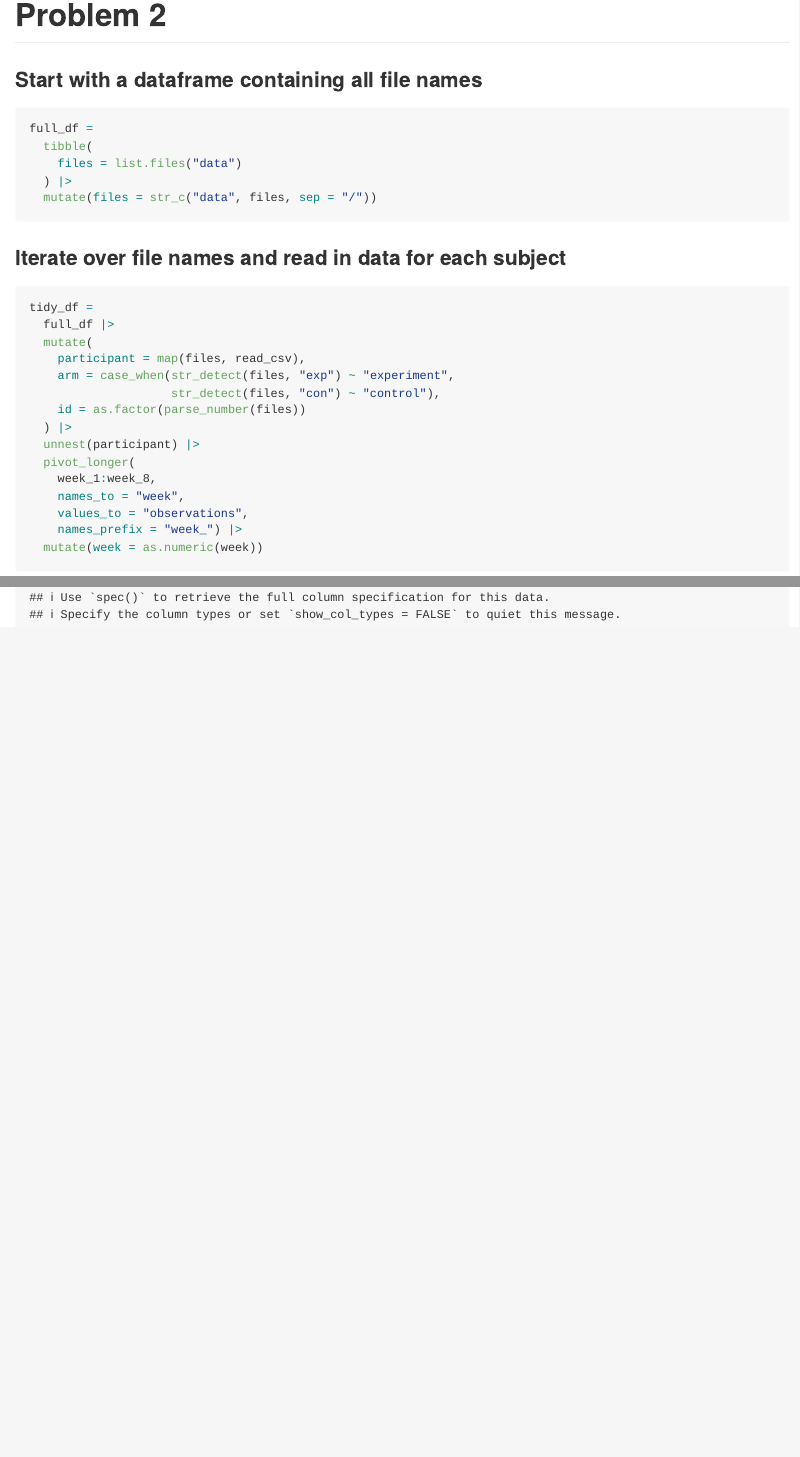
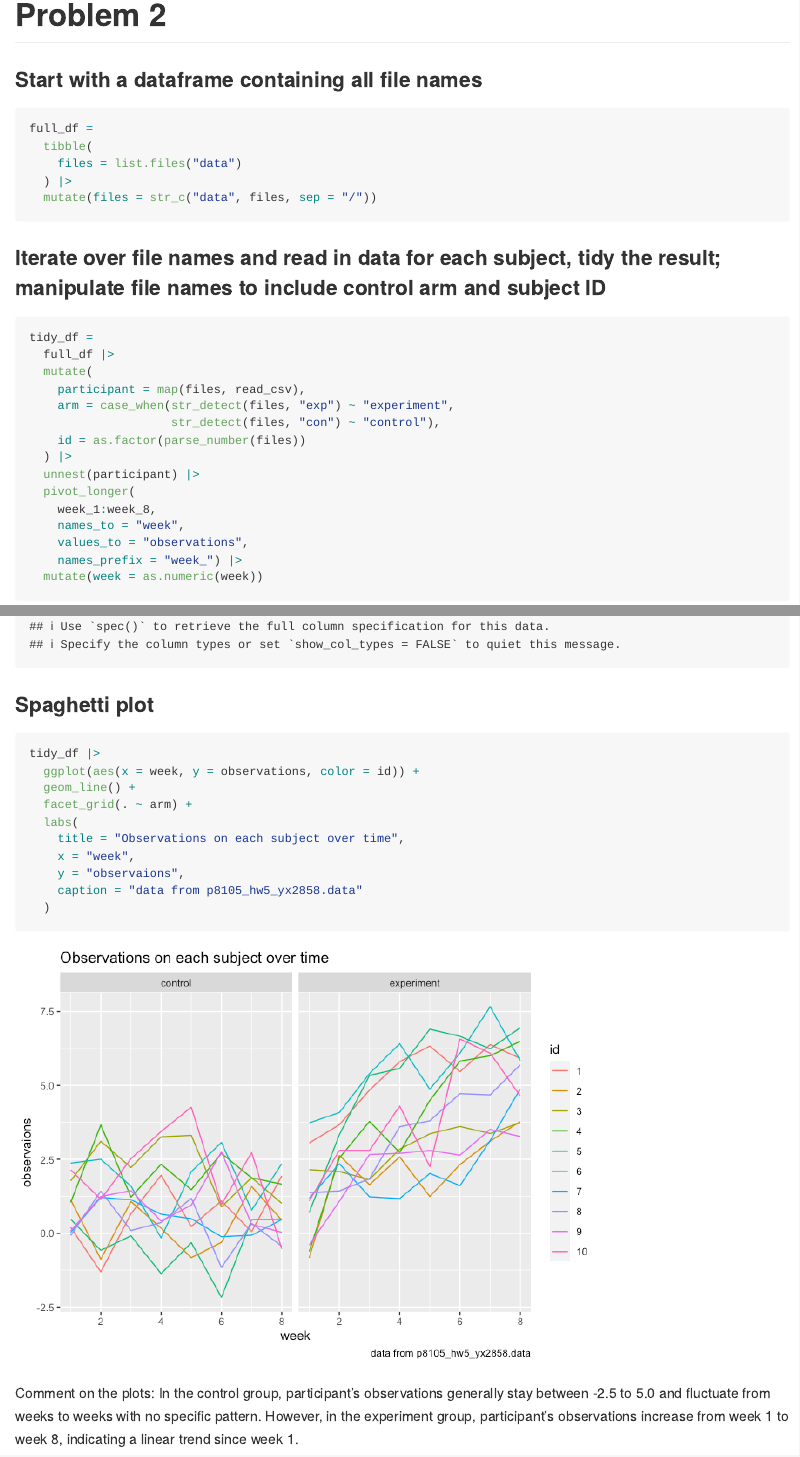
Before and after one commit to yx2858/p8105_hw5_yx2858, an R Markdown document (p8105_hw5_yx2858.Rmd): the page in a window 1100 px wide, from 5770 px down, and a second part further down, joined at a grey line. The pictures show the output file p8105_hw5_yx2858.md that the author committed with the source, drawn offline in the style of GitHub; long lines of code are wrapped.

Commit message:
Problem 2 - spaghetti plot and comment

````diff
--- a/p8105_hw5_yx2858.Rmd
+++ b/p8105_hw5_yx2858.Rmd
@@ -80,7 +80,7 @@ full_df =
 ```
 
 
-### Iterate over file names and read in data for each subject
+### Iterate over file names and read in data for each subject, tidy the result; manipulate file names to include control arm and subject ID
 
 ```{r}
 tidy_df =
@@ -99,3 +99,22 @@ tidy_df =
     names_prefix = "week_") |>
   mutate(week = as.numeric(week))
 ```
+
+
+### Spaghetti plot
+
+```{r}
+tidy_df |>
+  ggplot(aes(x = week, y = observations, color = id)) +
+  geom_line() +
+  facet_grid(. ~ arm) +
+  labs(
+    title = "Observations on each subject over time",
+    x = "week",
+    y = "observaions",
+    caption = "data from p8105_hw5_yx2858.data"
+  )
+```
+
+Comment on the plots:
+In the control group, participant's observations generally stay between -2.5 to 5.0 and fluctuate from weeks to weeks with no specific pattern. However, in the experiment group, participant's observations increase from week 1 to week 8, indicating a linear trend since week 1.
````
Also changed, not shown: p8105_hw5_yx2858.md, p8105_hw5_yx2858_files/figure-gfm/unnamed-chunk-9-1.png (added).
